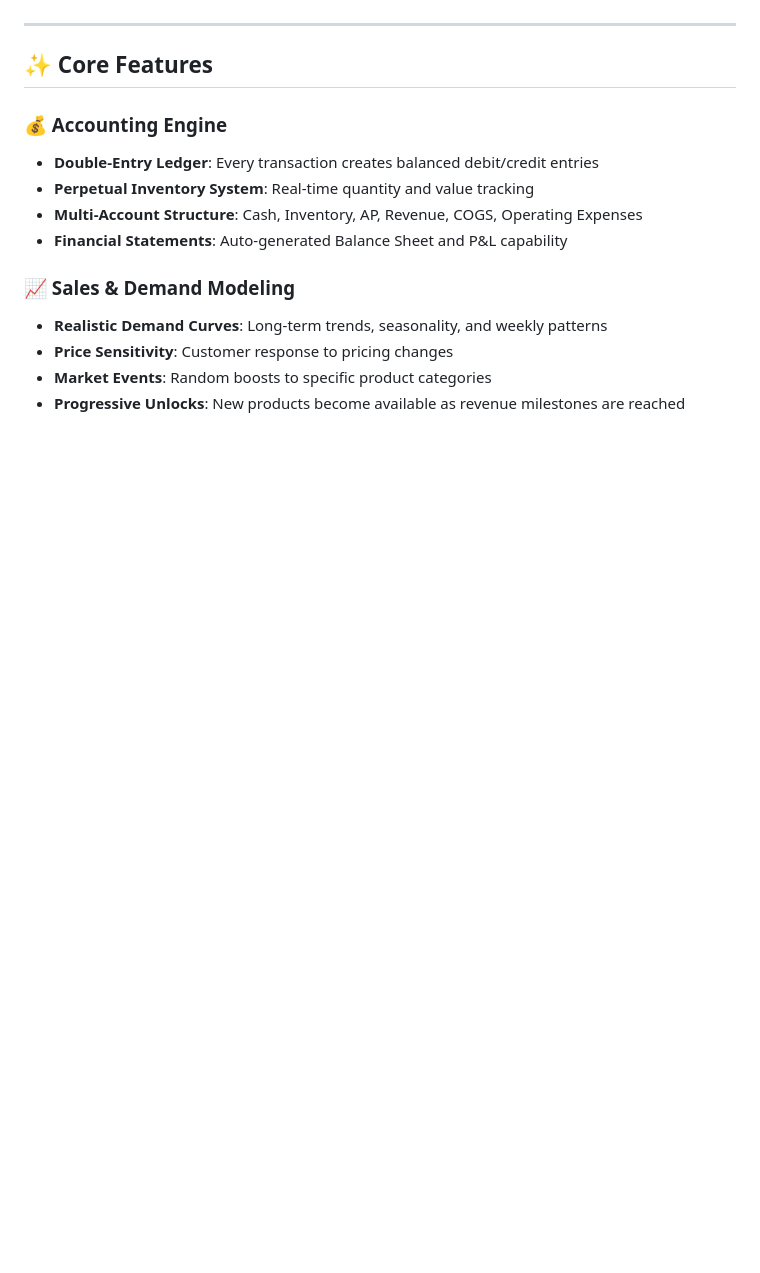
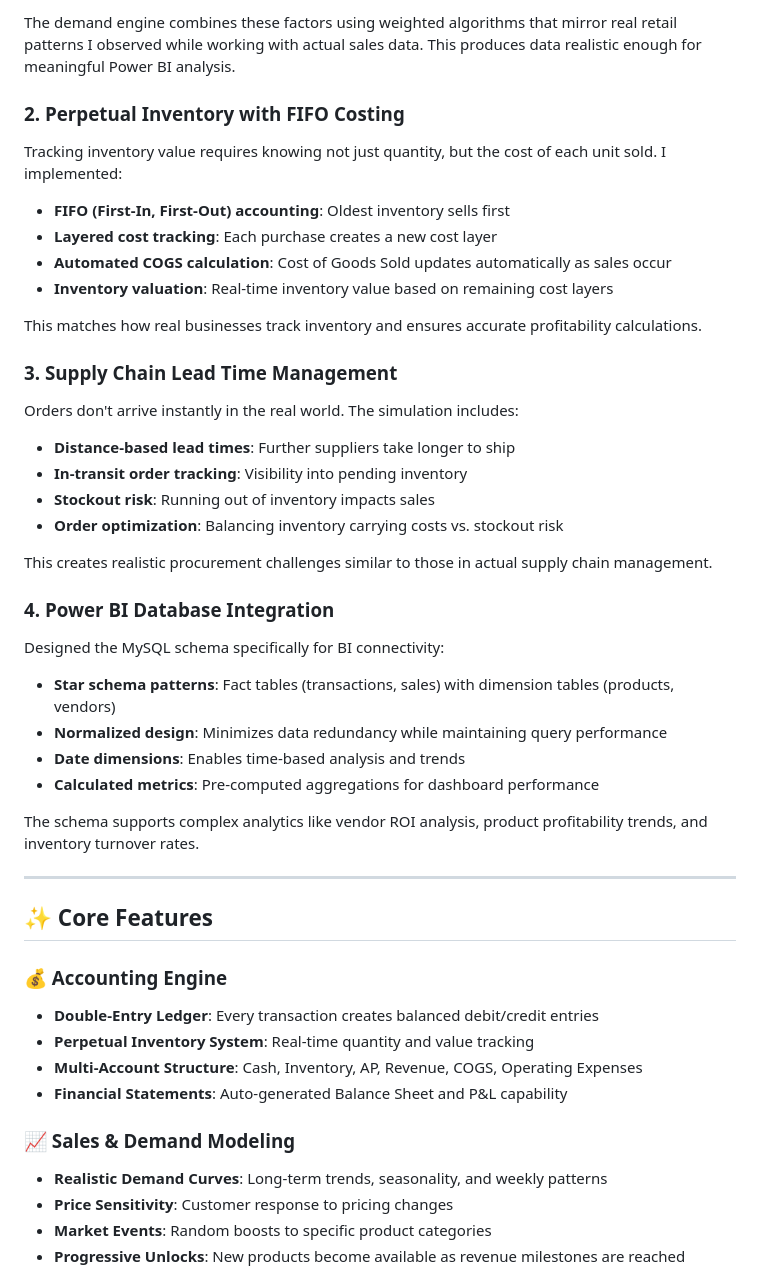
Before and after one commit to matthew-s-jenkins/digital-harvest-sim, a Markdown page: README.md, the part around the change printed below. Rendered like a GitHub page; blank space fills up the shorter version.

```diff
--- a/README.md
+++ b/README.md
@@ -64,3 +93,37 @@ Most business simulations simplify or ignore accounting. Digital Harvest proves
+The demand engine combines these factors using weighted algorithms that mirror real retail patterns I observed while working with actual sales data. This produces data realistic enough for meaningful Power BI analysis.
+
+### 2. Perpetual Inventory with FIFO Costing
+
+Tracking inventory value requires knowing not just quantity, but the cost of each unit sold. I implemented:
+
+- **FIFO (First-In, First-Out) accounting**: Oldest inventory sells first
+- **Layered cost tracking**: Each purchase creates a new cost layer
+- **Automated COGS calculation**: Cost of Goods Sold updates automatically as sales occur
+- **Inventory valuation**: Real-time inventory value based on remaining cost layers
+
+This matches how real businesses track inventory and ensures accurate profitability calculations.
+
+### 3. Supply Chain Lead Time Management
+
+Orders don't arrive instantly in the real world. The simulation includes:
+
+- **Distance-based lead times**: Further suppliers take longer to ship
+- **In-transit order tracking**: Visibility into pending inventory
+- **Stockout risk**: Running out of inventory impacts sales
+- **Order optimization**: Balancing inventory carrying costs vs. stockout risk
+
+This creates realistic procurement challenges similar to those in actual supply chain management.
+
+### 4. Power BI Database Integration
+
+Designed the MySQL schema specifically for BI connectivity:
+
+- **Star schema patterns**: Fact tables (transactions, sales) with dimension tables (products, vendors)
+- **Normalized design**: Minimizes data redundancy while maintaining query performance
+- **Date dimensions**: Enables time-based analysis and trends
+- **Calculated metrics**: Pre-computed aggregations for dashboard performance
+
+The schema supports complex analytics like vendor ROI analysis, product profitability trends, and inventory turnover rates.
 
 ---
 
```
Also changed, not shown: other parts of README.md (+40 -11 lines).
